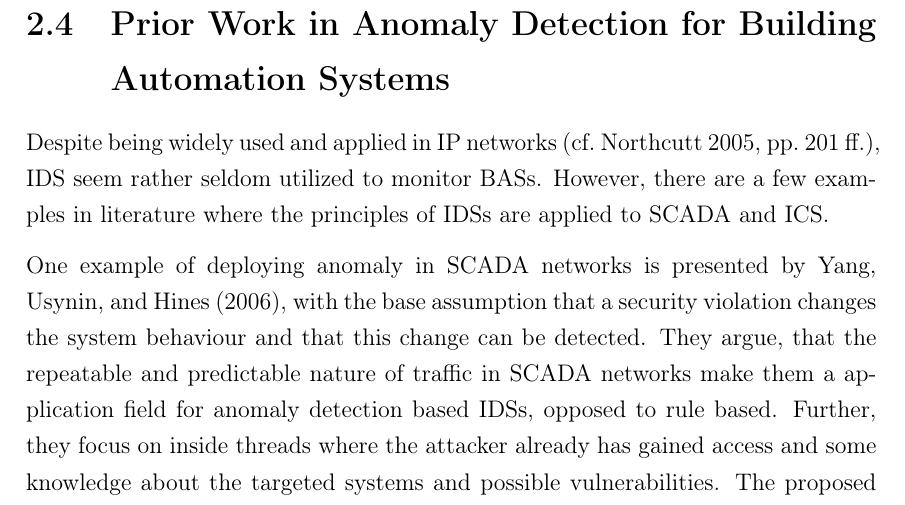
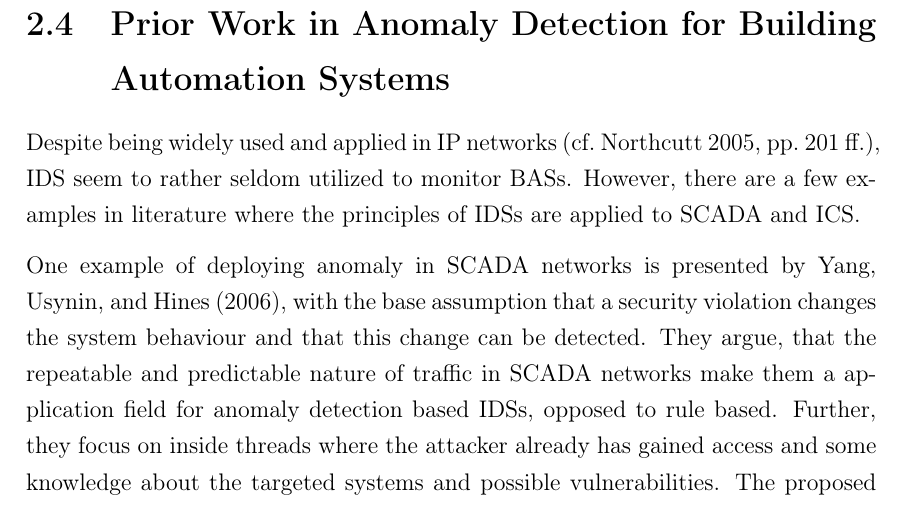
Before and after one commit to FreakyBytes/master-thesis, a LaTeX thesis (tex/master-thesis-peters.tex, which reads tex/chapter/300-prior-work.tex): part of page 33 of 99, cut so that both start at the same text. Compiled offline with pdfLaTeX.

Commit message:
minor fixes

```diff
--- a/tex/chapter/300-prior-work.tex
+++ b/tex/chapter/300-prior-work.tex
@@ -26,7 +26,7 @@
 	\end{itemize}
 \end{comment}
 
-Despite being widely used and applied in \gls{ip} networks \parencite[cf.][pp.~201~ff.]{Northcutt2005}, \gls{ids} seem rather seldom utilized to monitor \glspl{bas}.
+Despite being widely used and applied in \gls{ip} networks \parencite[cf.][pp.~201~ff.]{Northcutt2005}, \gls{ids} seem to rather seldom utilized to monitor \glspl{bas}.
 However, there are a few examples in literature where the principles of \glspl{ids} are applied to \gls{scada} and \gls{ics}.
 
 One example of deploying anomaly in \gls{scada} networks is presented by \textcite{Yang2006}, with the base assumption that a security violation changes the system behaviour and that this change can be detected. They argue, that the repeatable and predictable nature of traffic in \gls{scada} networks make them a application field for anomaly detection based \glspl{ids}, opposed to rule based.
```
